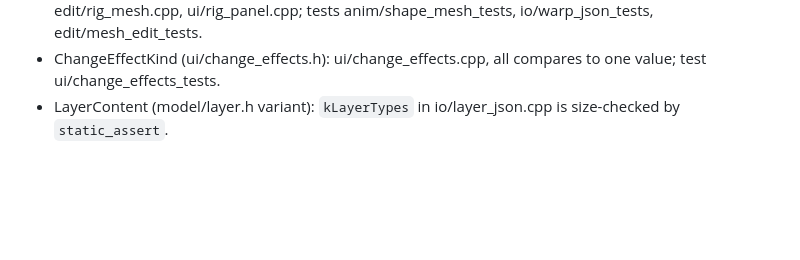
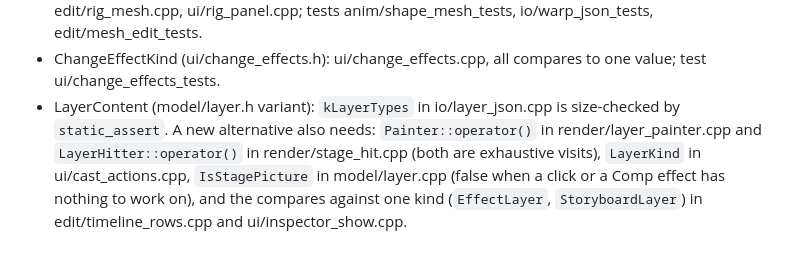
Before and after one commit to Snawyyy/Snapper, a Markdown page: docs/feature-map.md, the part around one of its changes. Rendered like a GitHub page; blank space fills up the shorter version.

```diff
--- a/docs/feature-map.md
+++ b/docs/feature-map.md
@@ -258,4 +258,11 @@ Other enums with switch sites:
 - ChangeEffectKind (ui/change_effects.h): ui/change_effects.cpp, all
   compares to one value; test ui/change_effects_tests.
 - LayerContent (model/layer.h variant): `kLayerTypes` in
-  io/layer_json.cpp is size-checked by `static_assert`.
+  io/layer_json.cpp is size-checked by `static_assert`. A new
+  alternative also needs: `Painter::operator()` in
+  render/layer_painter.cpp and `LayerHitter::operator()` in
+  render/stage_hit.cpp (both are exhaustive visits), `LayerKind` in
+  ui/cast_actions.cpp, `IsStagePicture` in model/layer.cpp (false when
+  a click or a Comp effect has nothing to work on), and the compares
+  against one kind (`EffectLayer`, `StoryboardLayer`) in
+  edit/timeline_rows.cpp and ui/inspector_show.cpp.
```
Also changed, not shown: other parts of docs/feature-map.md (+1 -1 lines), ARCHITECTURE.md (+38 -19 lines).
